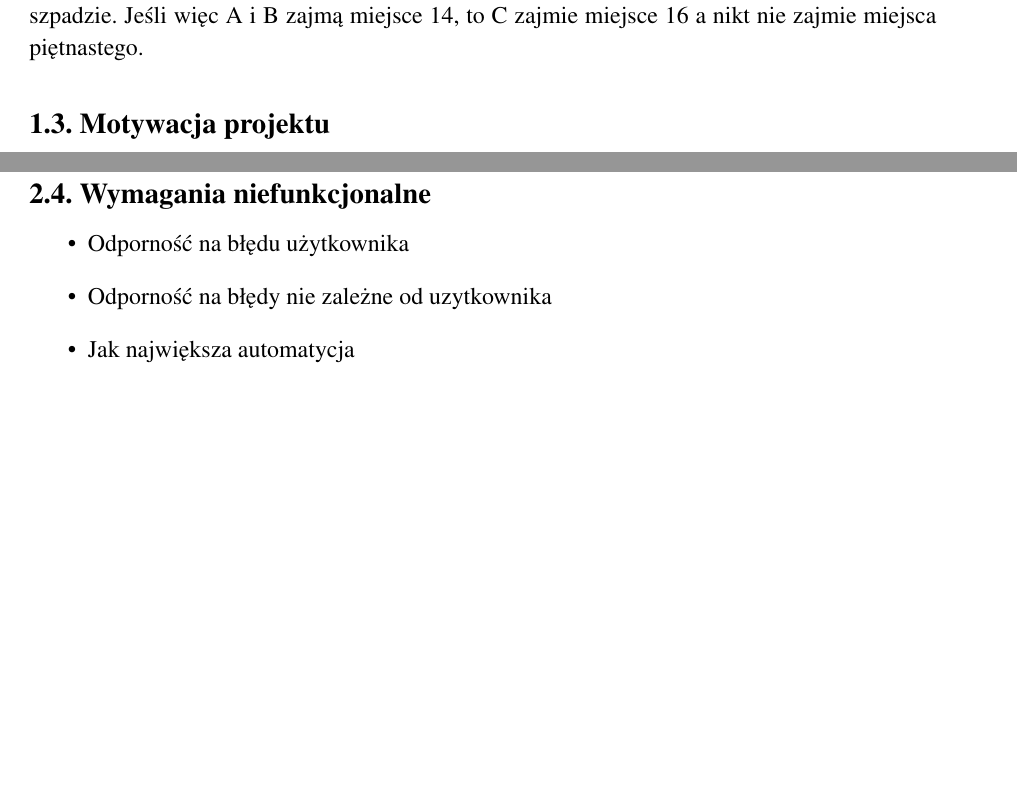
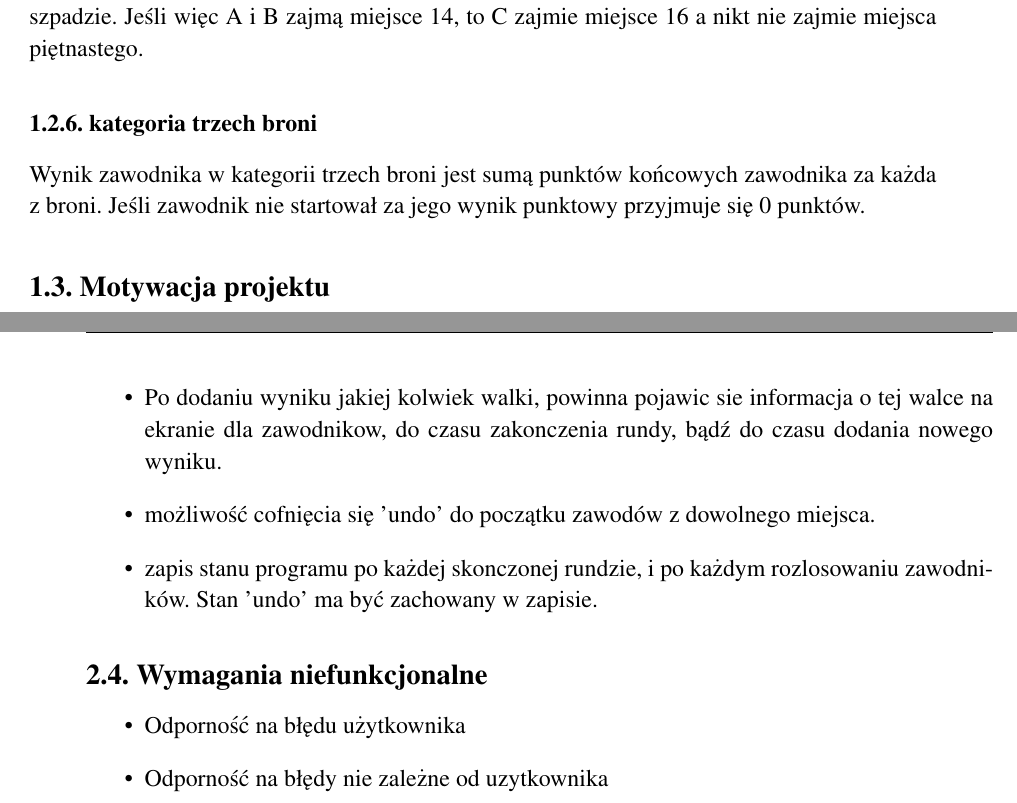
Before and after one commit to MarcinSosniak/FencingChampionshipsProgram, a LaTeX thesis (doc/szablon-pracy-inzynierskiej/szablon-pracy-inzynierskiej/dokMS1.tex): two parts of pages 4 and 6 of 7 before the commit and two parts of pages 4 and 7 of 8 after it, joined at a grey line, cut so that both start at the same text, the shorter picture padded with empty space. Compiled offline with pdfLaTeX; the source files are stored in an older character set and shown here as Unicode.

Commit message:
finishend milestone1 documentation

```diff
--- a/doc/szablon-pracy-inzynierskiej/szablon-pracy-inzynierskiej/dokMS1.tex
+++ b/doc/szablon-pracy-inzynierskiej/szablon-pracy-inzynierskiej/dokMS1.tex
@@ -42,6 +42,8 @@
  Najpierw rozgrywane sa 2 pólfinały potem zwycięscy pólfinałów walczą razem w walce finałowej, a przegrani walczą o 3 miejsce. Jeśli jendak który kolwiek półfinał zakończy się trafieniem obopólnym jest on powtarzany. Jeśli jednak trafienie obopólne się powtórzy, to obaj zawodnicy zajmują miejsce czwarte, a drugi półfinał staje finałem (nawet jeśli był już rozegrany). Jeśli oba pólfinały zakończą sie trafieniami obopólnymi, to wszyscy czterej zawodnicy zajmują czwarte miejsce.
 \subsubsection{Wyliczanie punktów końcowych}
  Punkty zawodników za zawody (do klasyfikacji genralnej, i sezonowego pucharu trzech broni), są wyliczane dla każdej broni na podstawie miejsca zajętego na danej broni. Punkty na danej broni = 101 - miejsce na danej broni licząc od 1. Czyli pierwsza osoba otrzymuje 100pkt druga 99 etc. Zawodnicy (oprócz pierwszej czwórki wyznaczanej przez drabinke) otrzymują miejsca w kolejności zgodniej z ilością punktów z walk na danej broni. Wielu zawodników może zajmować to samo miejsce. Jednak samo miejsce zależy od ilości zawodników przed nim. Zaużmy że mamy zawodników A,B,C. A i B maja 8pkt na szpadzie (i tylko oni), a C ma 7 punktów na szpadzie. Jeśli więc A i B zajmą miejsce 14, to C zajmie miejsce 16 a nikt nie zajmie miejsca piętnastego.
+\subsubsection{kategoria trzech broni}
+ Wynik zawodnika w kategorii trzech broni jest sumą punktów końcowych zawodnika za każda z broni. Jeśli zawodnik nie startował za jego wynik punktowy przyjmuje się 0 punktów.
 
 
 \subsection{Motywacja projektu}
@@ -99,7 +101,9 @@
 	\item sedziowie nie moga byc killerami
 	\item zaden zawodnik nie moze byc killerem po raz drugi, jesli bierze udzial inny zawodnik ktory moze byc killerem
 	\item logowanie postępów operatora
-
+	\item Po dodaniu wyniku jakiej kolwiek walki, powinna pojawic sie informacja o tej walce na ekranie dla zawodnikow, do czasu zakonczenia rundy, bądź do czasu dodania nowego wyniku.
+	\item możliwość cofnięcia się 'undo' do początku zawodów z dowolnego miejsca.
+	\item zapis stanu programu po każdej skonczonej rundzie, i po każdym rozlosowaniu zawodników. Stan 'undo' ma być zachowany w zapisie.
 
 \end{itemize}
 
@@ -108,9 +112,8 @@
 \begin{itemize}
 	\item Odporność na błędu użytkownika
 	\item Odporność na błędy nie zależne od uzytkownika
-	\item Jak największa automatycja
 	\item Możliwość odtowrzenia działań użytkownika
-	\item Możliwość "włamania" się do systemy administratora na wypadek utraty hasła.
+	\item Możliwość 'włamania'  się do systemy administratora na wypadek utraty hasła.
 \end{itemize}
 
 
```
Also changed, not shown: doc/szablon-pracy-inzynierskiej/szablon-pracy-inzynierskiej/dokMS1.pdf, doc/szablon-pracy-inzynierskiej/szablon-pracy-inzynierskiej/dokMS1.tex (4 more changed lines), 3 other files.
